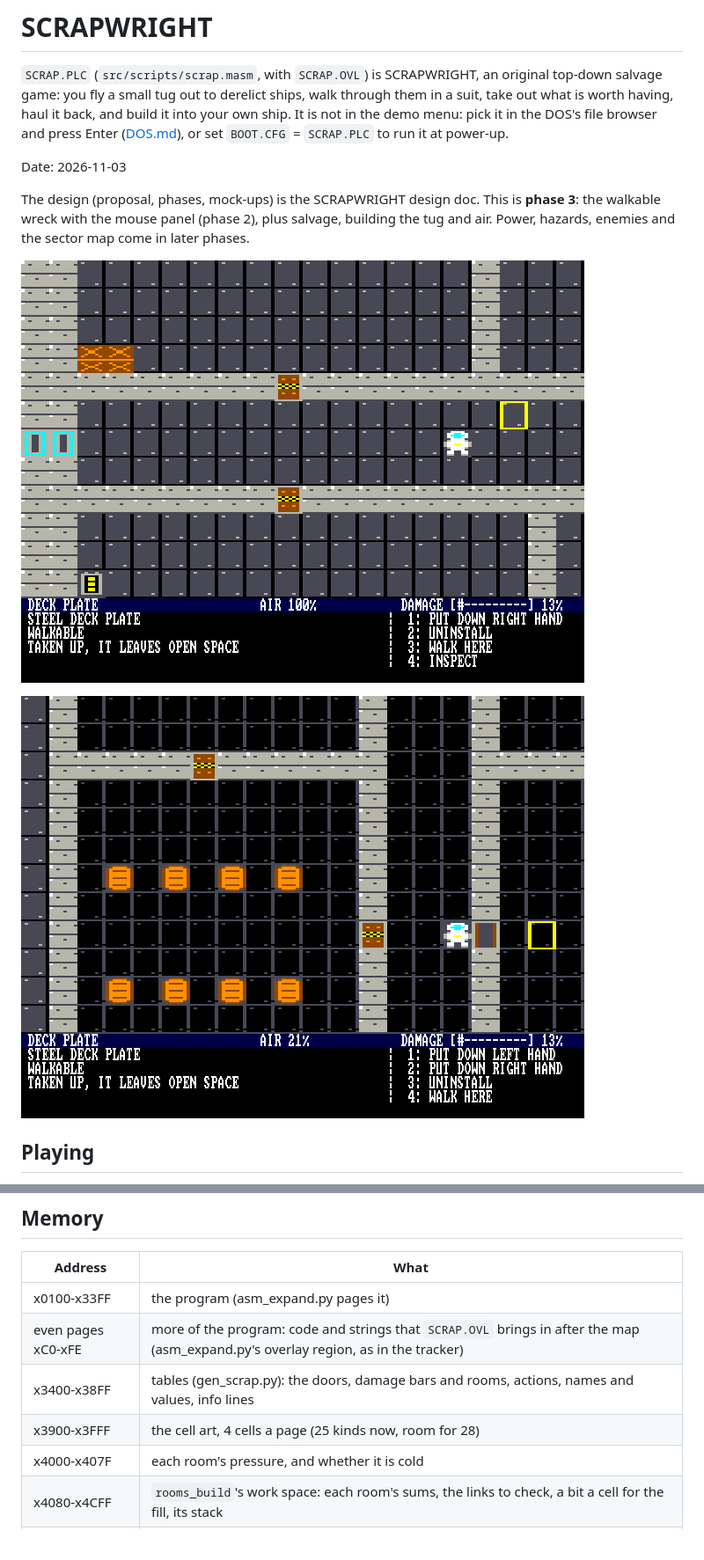
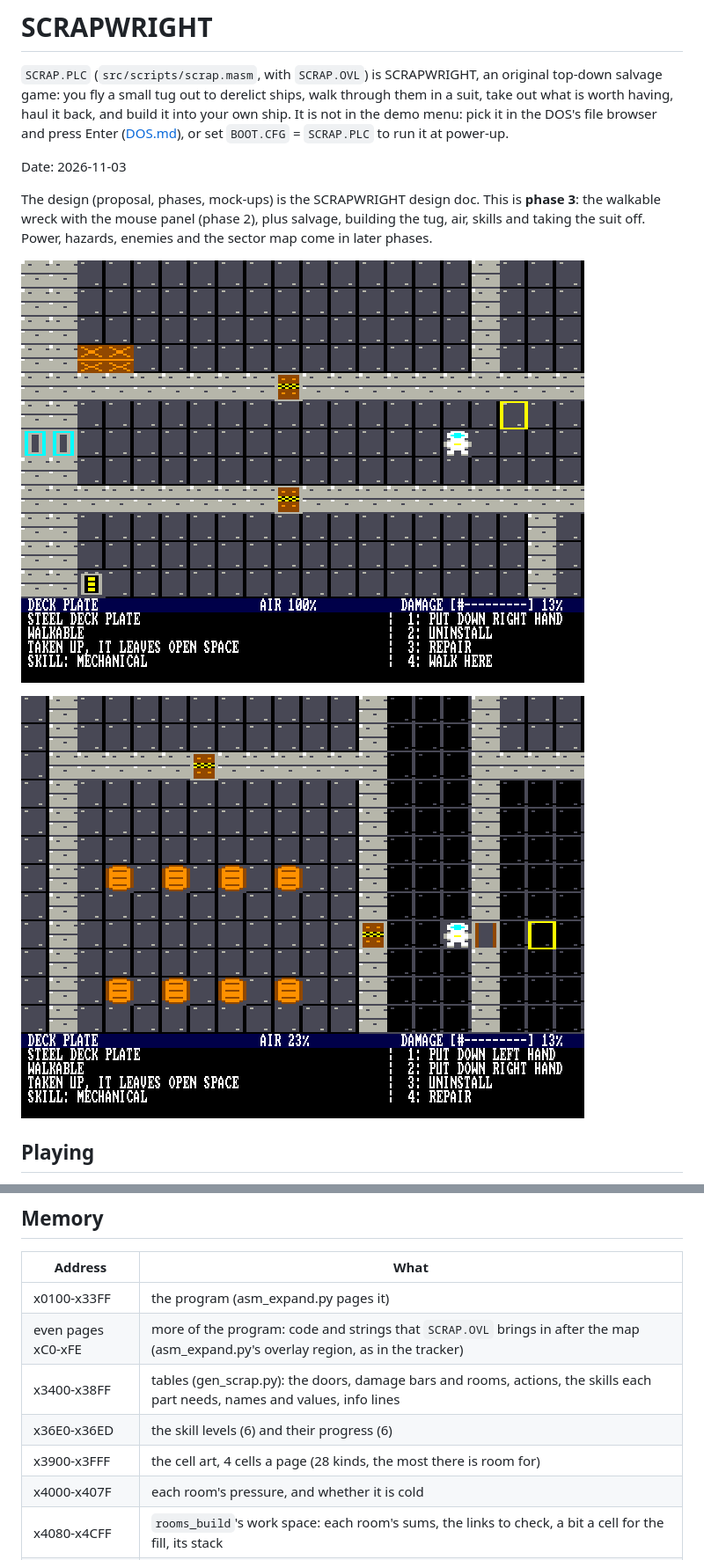
Before and after one commit to tocksin/placard, a Markdown page: docs/software/SCRAP.md, 2 parts joined by grey strips. Shown at 88% size. GitHub-like rendering; pictures changed too: reference/scrap_sim.png, reference/scrap_sim_air.png.

```diff
--- a/docs/software/SCRAP.md
+++ b/docs/software/SCRAP.md
@@ -11,7 +11,7 @@ Date: 2026-11-03
 
 The design (proposal, phases, mock-ups) is the SCRAPWRIGHT design doc.
 This is **phase 3**: the walkable wreck with the mouse panel (phase 2),
-plus salvage, building the tug and air.  Power, hazards, enemies and the
+plus salvage, building the tug, air, skills and taking the suit off.  Power, hazards, enemies and the
 sector map come in later phases.
 
 ![SCRAPWRIGHT in the simulator](../../reference/scrap_sim.png)
@@ -122,8 +148,9 @@ broken: the info line says `WORKS AT nn%` or `BROKEN - NEEDS REPAIR`.
 |---------|------|
 | x0100-x33FF | the program (asm_expand.py pages it) |
 | even pages xC0-xFE | more of the program: code and strings that `SCRAP.OVL` brings in after the map (asm_expand.py's overlay region, as in the tracker) |
-| x3400-x38FF | tables (gen_scrap.py): the doors, damage bars and rooms, actions, names and values, info lines |
-| x3900-x3FFF | the cell art, 4 cells a page (25 kinds now, room for 28) |
+| x3400-x38FF | tables (gen_scrap.py): the doors, damage bars and rooms, actions, the skills each part needs, names and values, info lines |
+| x36E0-x36ED | the skill levels (6) and their progress (6) |
+| x3900-x3FFF | the cell art, 4 cells a page (28 kinds, the most there is room for) |
 | x4000-x407F | each room's pressure, and whether it is cold |
 | x4080-x4CFF | `rooms_build`'s work space: each room's sums, the links to check, a bit a cell for the fill, its stack |
 | x5400-x55FF | sector buffer for loading `SCRAP.OVL` |
```
Also changed, not shown: other parts of docs/software/SCRAP.md (+32 -1 lines), README.md (+1 -1 lines), 9 other files.
